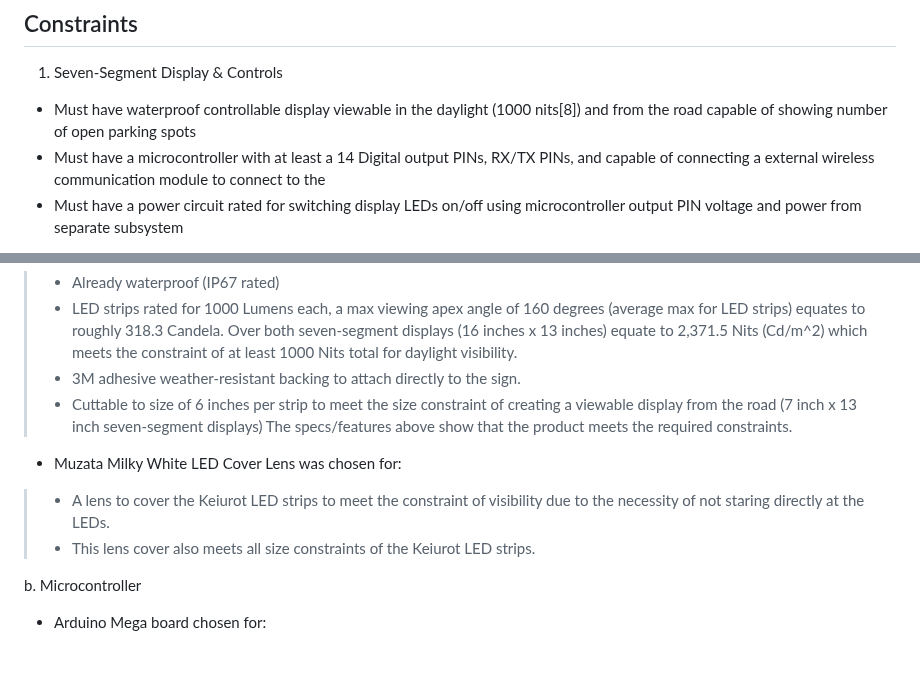
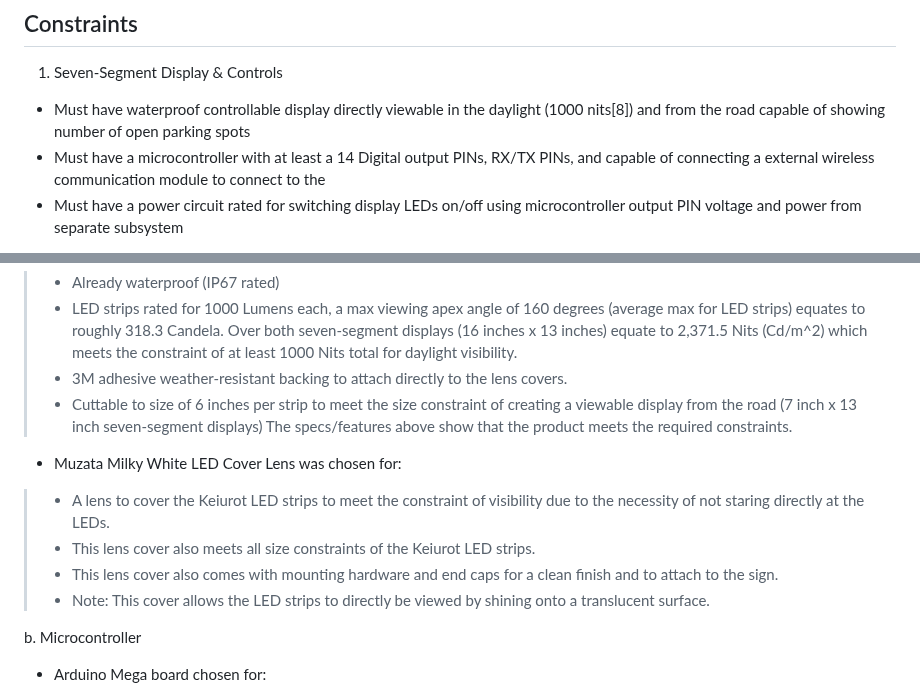
Before and after one commit to kesternucum/ECE-Capstone-Team3, a Markdown page: Documentation/Signoffs/Sign.md, 2 parts joined by grey strips. GitHub-like rendering; blank space fills up the shorter version.

```diff
--- a/Documentation/Signoffs/Sign.md
+++ b/Documentation/Signoffs/Sign.md
@@ -9,7 +9,7 @@ The sign will be a physical entity at the entrance of the parking lot that will
 ## Constraints
 
 1. Seven-Segment Display & Controls
-- Must have waterproof controllable display viewable in the daylight (1000 nits[8]) and from the road capable of showing number of open parking spots
+- Must have waterproof controllable display directly viewable in the daylight (1000 nits[8]) and from the road capable of showing number of open parking spots
 - Must have a microcontroller with at least a 14 Digital output PINs, RX/TX PINs, and capable of connecting a external wireless communication module to connect to the
 - Must have a power circuit rated for switching display LEDs on/off using microcontroller output PIN voltage and power from separate subsystem
 
@@ -61,13 +61,15 @@ a. LED Strips
 - Keiurot LED strips chosen for:
 > - Already waterproof (IP67 rated)
 > - LED strips rated for 1000 Lumens each, a max viewing apex angle of 160 degrees (average max for LED strips) equates to roughly 318.3 Candela. Over both seven-segment displays (16 inches x 13 inches) equate to 2,371.5 Nits (Cd/m^2) which meets the constraint of at least 1000 Nits total for daylight visibility.
-> - 3M adhesive weather-resistant backing to attach directly to the sign.
+> - 3M adhesive weather-resistant backing to attach directly to the lens covers.
 > - Cuttable to size of 6 inches per strip to meet the size constraint of creating a viewable display from the road (7 inch x 13 inch seven-segment displays)
 The specs/features above show that the product meets the required constraints.
 
 - Muzata Milky White LED Cover Lens was chosen for:
 > - A lens to cover the Keiurot LED strips to meet the constraint of visibility due to the necessity of not staring directly at the LEDs.
 > - This lens cover also meets all size constraints of the Keiurot LED strips.
+> - This lens cover also comes with mounting hardware and end caps for a clean finish and to attach to the sign.
+> - Note: This cover allows the LED strips to directly be viewed by shining onto a translucent surface.
 
 
 b. Microcontroller
```
